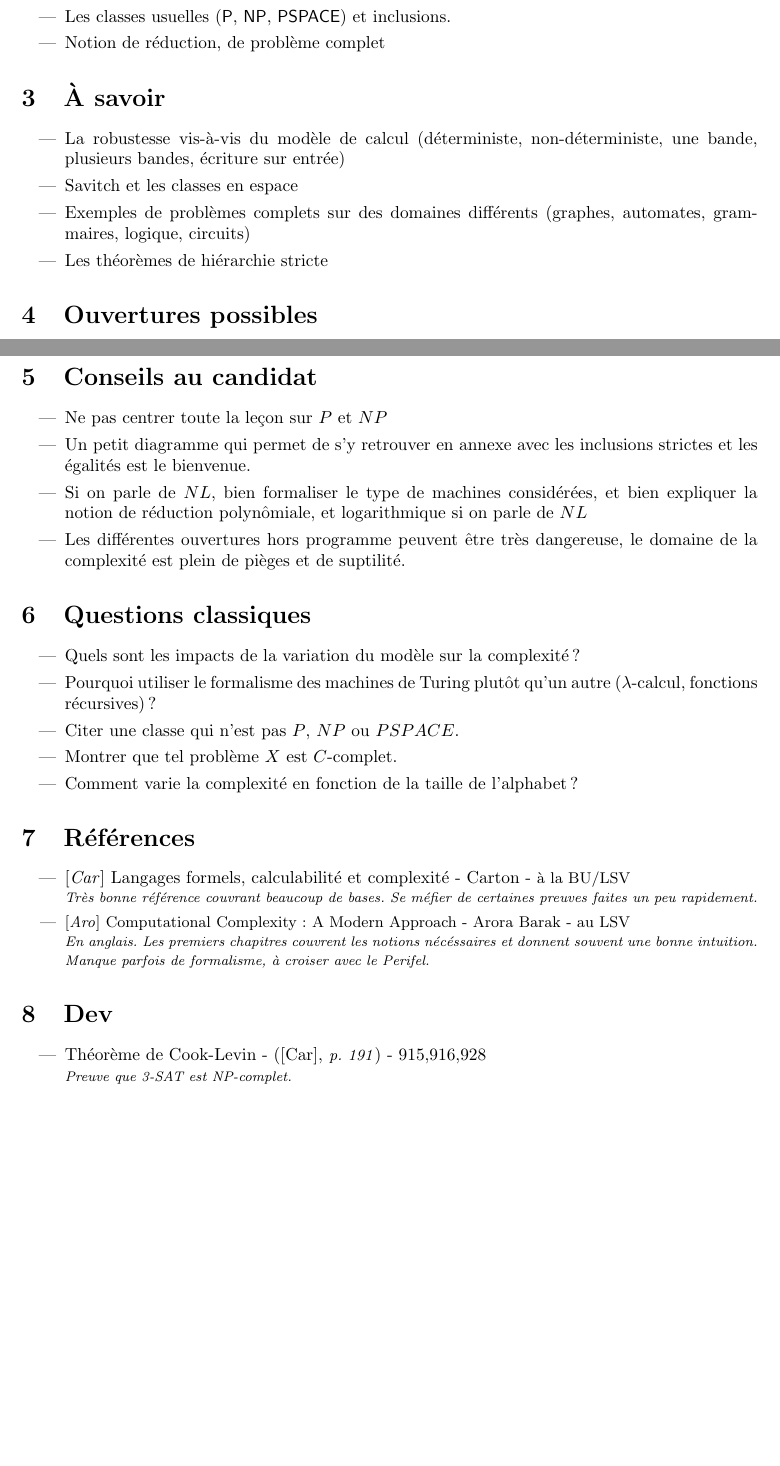
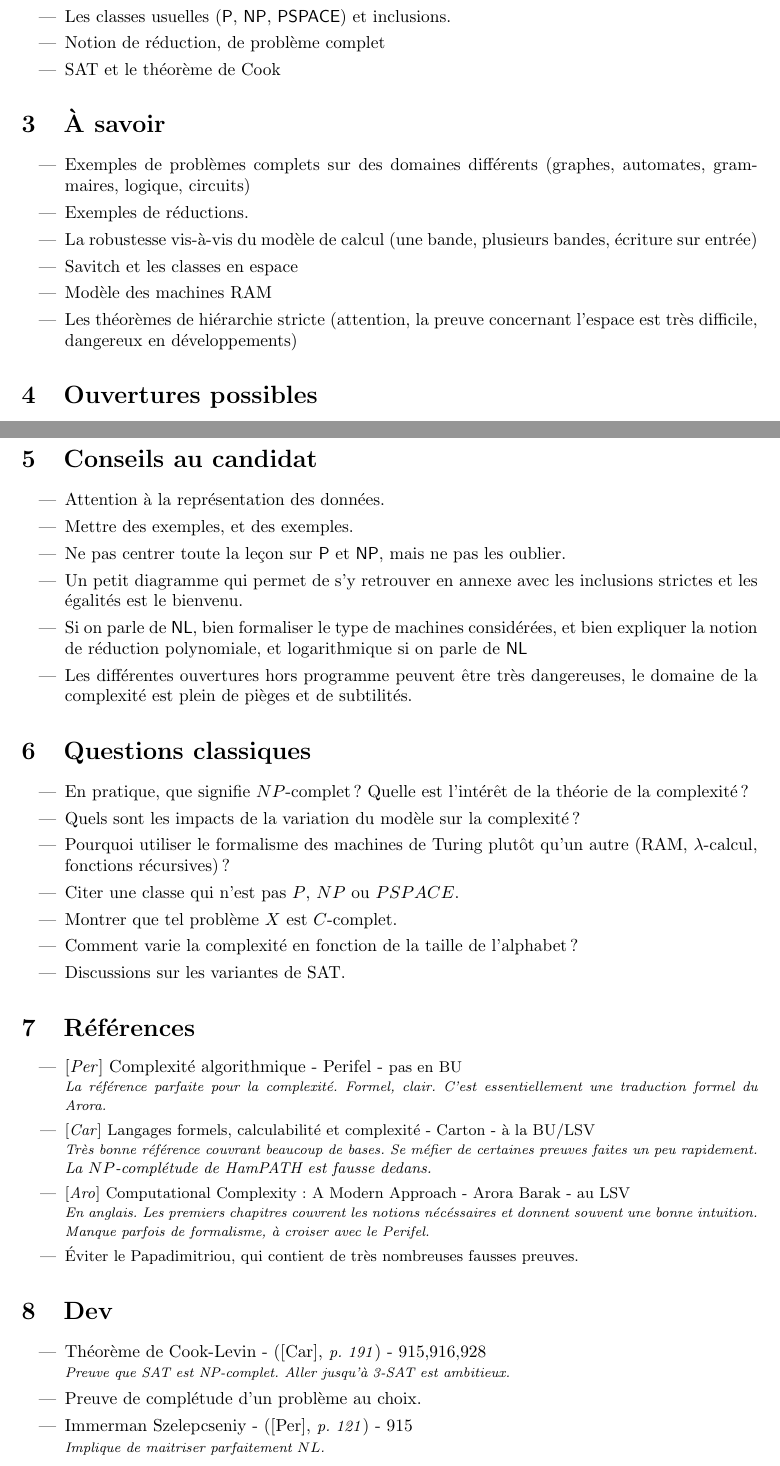
Before and after one commit to charlie-j/agreg-fiches, a LaTeX document (915.tex, which reads dev/cook.tex, dev/immerman.tex, refs/perifel.tex): two parts of pages 1 and 2 of 2, joined at a grey line, cut so that both start at the same text, the shorter picture padded with empty space. Compiled offline with pdfLaTeX.

Commit message:
915 update

```diff
--- a/915.tex
+++ b/915.tex
@@ -27,6 +27,7 @@ serait hors sujet.
     \item Complexité en espace et en temps.
     \item Les classes usuelles ($\P$, $\NP$, $\PSPACE$) et inclusions.
     \item Notion de réduction, de problème complet
+    \item SAT et le théorème de Cook
 
 %    \item Le problème "classiquement complet"
 %        \begin{equation}
@@ -40,15 +41,15 @@ serait hors sujet.
 \secasavoir
 
 \begin{itemize}
-
-	\item La robustesse vis-à-vis du modèle de calcul
-	(déterministe, non-déterministe, une bande, plusieurs
+	\item Exemples de problèmes complets sur des
+domaines différents (graphes, automates,
+grammaires, logique, circuits)
+    \item Exemples de réductions.
+	\item La robustesse vis-à-vis du modèle de calcul (une bande, plusieurs
 	bandes, écriture sur entrée)
 	\item Savitch et les classes en espace
-	\item Exemples de problèmes complets sur des
-	domaines différents (graphes, automates,
-	grammaires, logique, circuits)
-	\item Les théorèmes de hiérarchie stricte
+    \item Modèle des machines RAM
+    \item Les théorèmes de hiérarchie stricte (attention, la preuve concernant l'espace est très difficile, dangereux en développements)
 \end{itemize}
 
 
@@ -72,13 +73,16 @@ pour le langage des palindromes).
 \secpieges
 
 \begin{itemize}
-    \item Ne pas centrer toute la leçon sur $P$ et $NP$
+    \item Attention à la représentation des données.
+    \item Mettre des exemples, et des exemples.
+    \item Ne pas centrer toute la leçon sur $\P$ et $\NP$, mais ne pas les oublier.
   	\item Un petit diagramme qui permet de s'y retrouver
-    en annexe avec les inclusions strictes et les égalités est le bienvenue.
-    \item Si on parle de $NL$, bien formaliser le type de machines
-        considérées,  et bien expliquer la notion de réduction polynômiale,
-        et logarithmique si on parle de $NL$
-    \item Les différentes ouvertures hors programme peuvent être très dangereuse, le domaine de la complexité est plein de pièges et de suptilité.
+    en annexe avec les inclusions strictes et les égalités est le bienvenu.
+    \item Si on parle de $\NL$, bien formaliser le type de machines
+        considérées,  et bien expliquer la notion de réduction polynomiale,
+        et logarithmique si on parle de $\NL$
+    \item Les différentes ouvertures hors programme peuvent être très dangereuses, le domaine de la complexité est plein de pièges et de subtilités.
+
 
 \end{itemize}
 
@@ -86,27 +90,34 @@ pour le langage des palindromes).
 \secquestionsclassiques
 
 \begin{itemize}
+    \item En pratique, que signifie $NP$-complet ? Quelle est l'intérêt de la théorie de la complexité ?
     \item Quels sont les impacts de la variation du modèle sur la complexité ?
     \item Pourquoi utiliser le formalisme des machines de Turing
-        plutôt qu'un autre ($\lambda$-calcul, fonctions récursives) ?
+        plutôt qu'un autre (RAM, $\lambda$-calcul, fonctions récursives) ?
     \item Citer une classe qui n'est pas $P$, $NP$ ou $PSPACE$.
     \item Montrer que tel problème $X$ est $C$-complet.
     \item Comment varie la complexité en fonction de la taille de l'alphabet ?
+    \item Discussions sur les variantes de SAT.
 \end{itemize}
 
 \secreferences
 
 \begin{itemize}
+    \item \input{refs/perifel}
 \item \input{refs/carton}
+\textit{La $NP$-complétude de HamPATH est fausse dedans.}
 \item \input{refs/arorabarak}
+\item Éviter le Papadimitriou, qui contient de très nombreuses fausses preuves.
 \end{itemize}
 
 \secdev
 
 \begin{itemize}
     \item \input{dev/cook}
+    \item Preuve de complétude d'un problème au choix.
+    \item \input{dev/immerman}
+%    \item \temporary{Équivalence entre 2 bandes et k bandes}
 %    \item \temporary{Hiérarchie en temps et en espace}
-%    \item \temporary{Immerman Szelepcseniy}
 %    \item \temporary{Universalité d'un langage rationnel est PSPACE complet}
 \end{itemize}
 
--- a/dev/cook.tex
+++ b/dev/cook.tex
@@ -1 +1 @@
-\dev{Théorème de Cook-Levin}{[Car]}{p. 191}{915,916,928}{Preuve que 3-SAT est NP-complet.}
+\dev{Théorème de Cook-Levin}{[Car]}{p. 191}{915,916,928}{Preuve que SAT est NP-complet. Aller jusqu'à 3-SAT est ambitieux.}
--- /dev/null
+++ b/dev/immerman.tex
@@ -0,0 +1 @@
+\dev{Immerman Szelepcseniy}{[Per]}{p. 121}{915}{Implique de maitriser parfaitement $NL$.}
--- /dev/null
+++ b/refs/perifel.tex
@@ -0,0 +1 @@
+\reference{Per}{Complexité algorithmique}{Perifel}{pas en BU}{La référence parfaite pour la complexité. Formel, clair. C'est essentiellement une traduction formel du Arora.}
```
Also changed, not shown: 915.tex (16 more changed lines).
